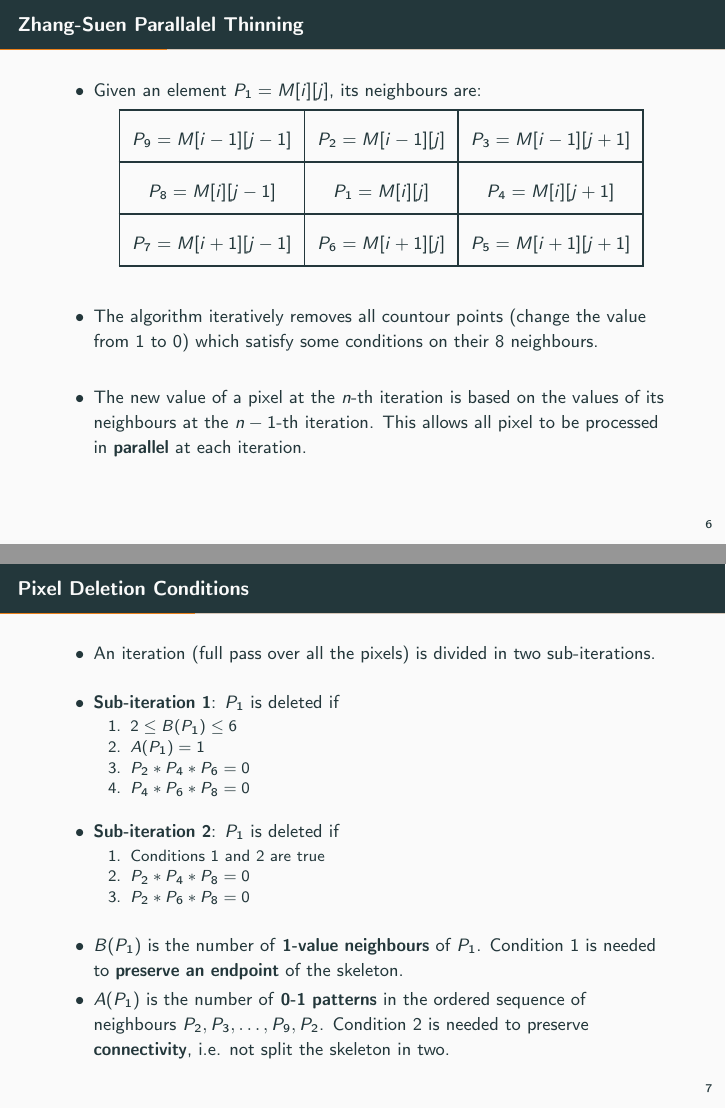
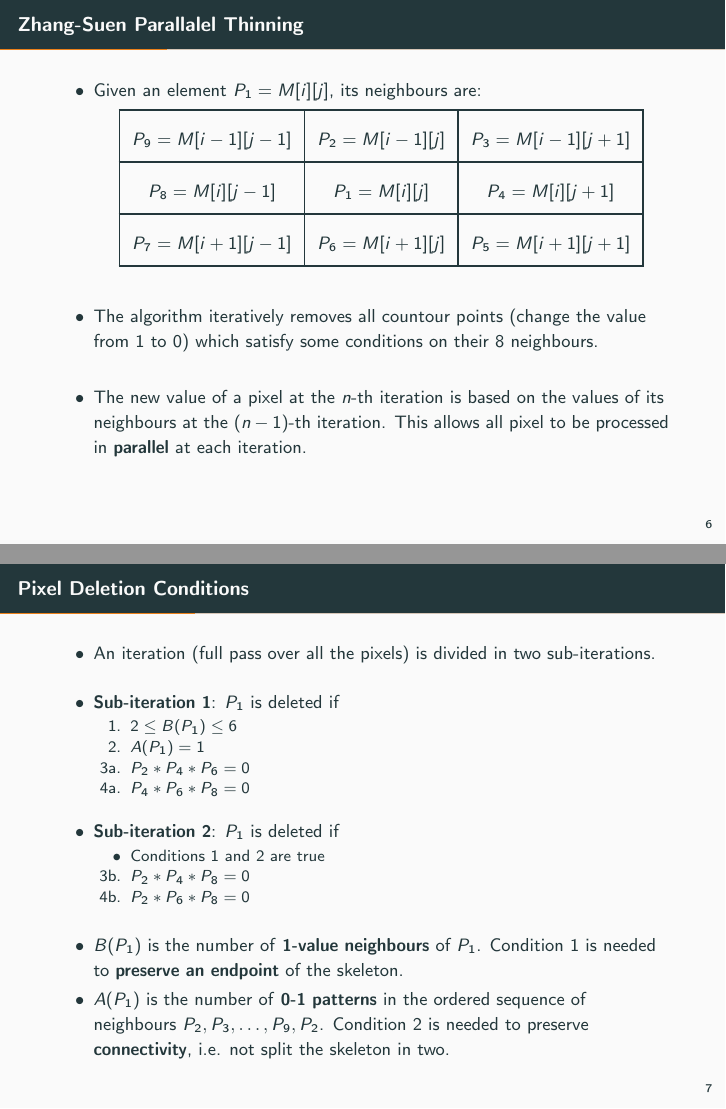
Before and after one commit to Momofil31/skeletonization, LaTeX slides (presentation/presentation.tex, which reads presentation/zhang.tex): pages 8 and 9 of 31, joined at a grey line. Compiled offline with pdfLaTeX.

Commit message:
:pencil2: Minor fixes

```diff
--- a/presentation/zhang.tex
+++ b/presentation/zhang.tex
@@ -54,19 +54,19 @@
     \item An iteration (full pass over all the pixels) is divided in two sub-iterations.
           \\~\\
     \item \textbf{Sub-iteration 1}: $P_1$ is deleted if
-          \begin{enumerate}
-            \item $2 \leq B(P_1) \leq 6$
-            \item $A(P_1) = 1$
-            \item $P_2 * P_4 * P_6 = 0$
-            \item $P_4 * P_6 * P_8 = 0$
-          \end{enumerate}
+          \begin{itemize}
+            \item [1.] $2 \leq B(P_1) \leq 6$
+            \item [2.]$A(P_1) = 1$
+            \item [3a.]$P_2 * P_4 * P_6 = 0$
+            \item [4a.]$P_4 * P_6 * P_8 = 0$
+          \end{itemize}
           \vspace{0.3cm}
     \item \textbf{Sub-iteration 2}: $P_1$ is deleted if
-          \begin{enumerate}
+          \begin{itemize}
             \item Conditions 1 and 2 are true
-            \item $P_2 * P_4 * P_8 = 0$
-            \item $P_2 * P_6 * P_8 = 0$
-          \end{enumerate}
+            \item [3b.] $P_2 * P_4 * P_8 = 0$
+            \item [4b.]$P_2 * P_6 * P_8 = 0$
+          \end{itemize}
           \vspace{0.3cm}
     \item $B(P_1)$ is the number of \textbf{1-value neighbours} of $P_1$. Condition 1 is needed to \textbf{preserve an endpoint} of the skeleton.
     \item $A(P_1)$ is the number of \textbf{0-1 patterns} in the ordered sequence of neighbours $P_2, P_3, \dots, P_9, P_2$. Condition 2 is needed to preserve \textbf{connectivity}, i.e. not split the skeleton in two.
```
Also changed, not shown: presentation/bib.bib (+4 -4 lines), presentation/intro.tex (+1 -1 lines), presentation/lee.tex (+1 -1 lines), presentation/morph.tex (+1 -1 lines), presentation.pdf, presentation/zhang.tex (2 more changed lines).
